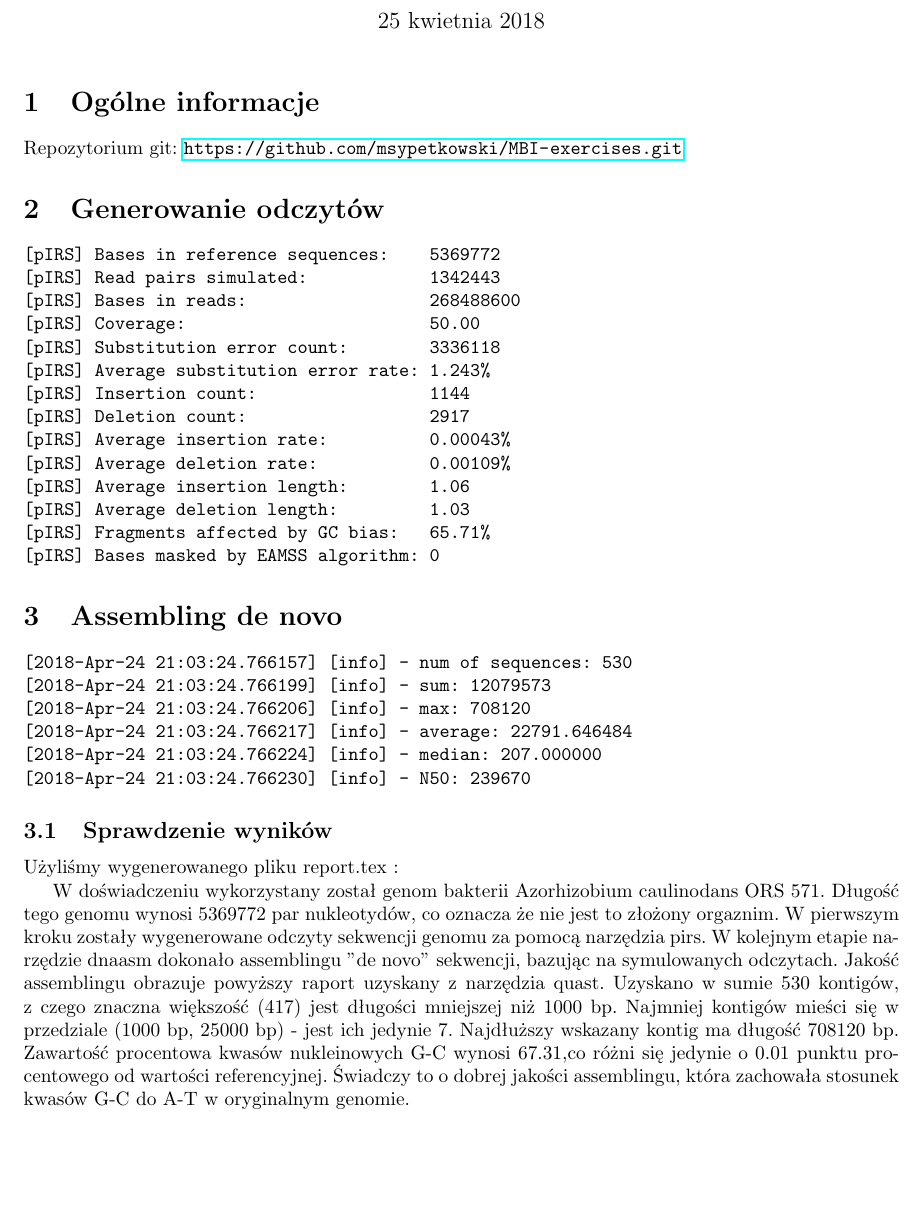
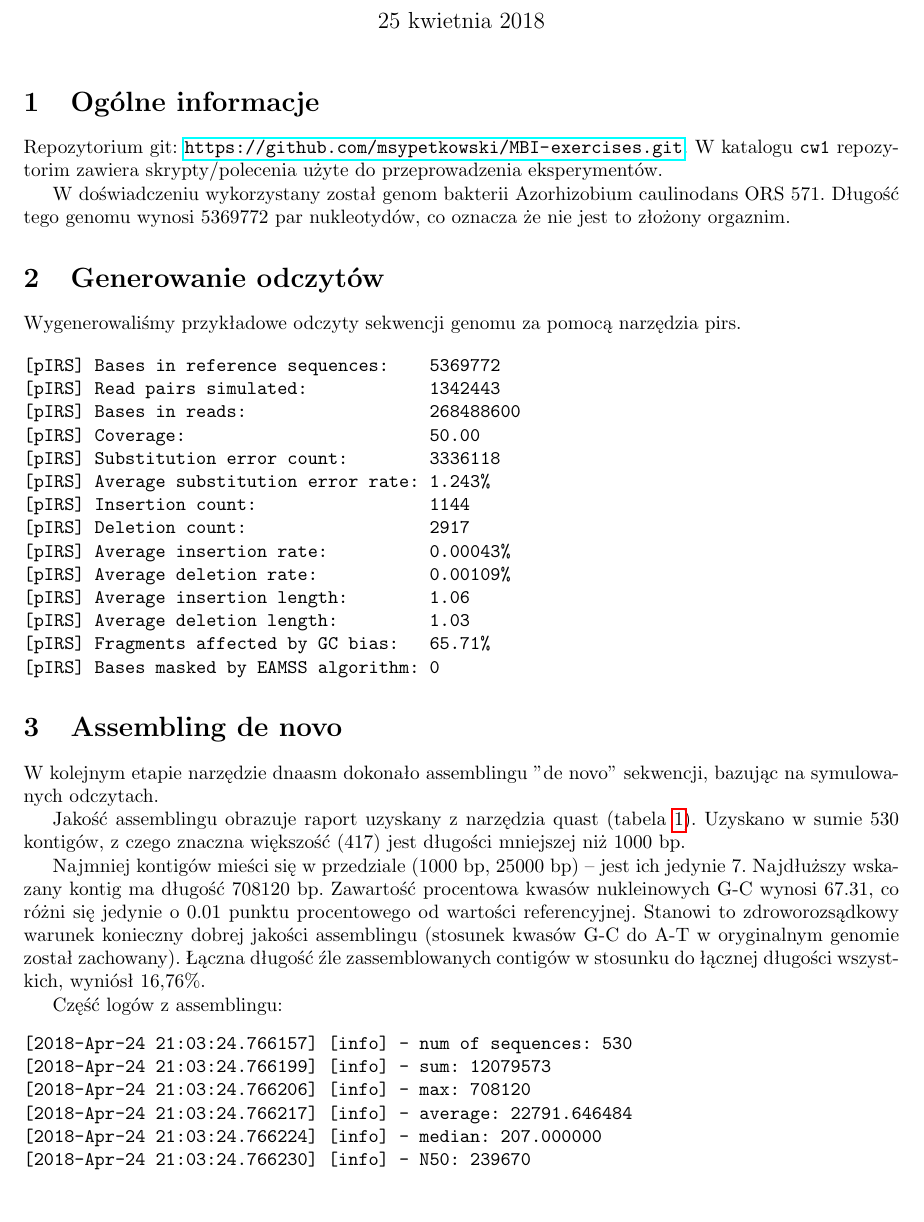
Before and after one commit to Valian/MBI-exercises, a LaTeX document (cw1/doc/main.tex): part of page 1 of 2, cut so that both start at the same text. Compiled offline with pdfLaTeX.

Commit message:
Improve doc

```diff
--- a/cw1/doc/main.tex
+++ b/cw1/doc/main.tex
@@ -15,10 +15,18 @@
 \maketitle
 
 \section{Ogólne informacje}
-Repozytorium git: \url{https://github.com/msypetkowski/MBI-exercises.git}
+Repozytorium git: \url{https://github.com/msypetkowski/MBI-exercises.git}.
+W katalogu \texttt{cw1} repozytorim zawiera skrypty/polecenia użyte do przeprowadzenia eksperymentów.
+
+W doświadczeniu wykorzystany został genom bakterii Azorhizobium caulinodans ORS 571.
+Długość tego genomu wynosi 5369772 par nukleotydów,
+co oznacza że nie jest to złożony orgaznim.
 
 
 \section{Generowanie odczytów}
+
+Wygenerowaliśmy przykładowe odczyty sekwencji genomu za pomocą narzędzia pirs.
+
 \begin{verbatim}
 [pIRS] Bases in reference sequences:    5369772
 [pIRS] Read pairs simulated:            1342443
@@ -38,6 +46,21 @@ Repozytorium git: \url{https://github.com/msypetkowski/MBI-exercises.git}
 
 \section{Assembling de novo}
 
+W kolejnym etapie narzędzie dnaasm dokonało assemblingu "de novo" sekwencji,
+bazując na symulowanych odczytach.
+
+Jakość assemblingu obrazuje raport uzyskany z narzędzia quast (tabela \ref{fig:table1}).
+Uzyskano w sumie 530 kontigów, z czego znaczna większość (417) jest długości mniejszej niż 1000 bp.
+
+Najmniej kontigów mieści się w przedziale (1000 bp, 25000 bp)
+-- jest ich jedynie 7. Najdłuższy wskazany kontig ma długość 708120 bp.
+Zawartość procentowa kwasów nukleinowych G-C wynosi 67.31,
+co różni się jedynie o 0.01 punktu procentowego od wartości referencyjnej.
+Stanowi to zdroworozsądkowy warunek konieczny dobrej jakości assemblingu
+(stosunek kwasów G-C do A-T w oryginalnym genomie został zachowany).
+Łączna długość źle zassemblowanych contigów w stosunku do łącznej długości wszystkich, wyniósł 16,76\%.
+
+Część logów z assemblingu:
 \begin{verbatim}
 [2018-Apr-24 21:03:24.766157] [info] - num of sequences: 530
 [2018-Apr-24 21:03:24.766199] [info] - sum: 12079573
@@ -47,7 +70,3 @@ Repozytorium git: \url{https://github.com/msypetkowski/MBI-exercises.git}
 [2018-Apr-24 21:03:24.766230] [info] - N50: 239670
 \end{verbatim}
 
-
-\subsection {Sprawdzenie wyników}
-
-Użyliśmy wygenerowanego pliku report.tex :
@@ -110,6 +130,4 @@ LGA75 & 11 \\ \hline
 \end{center}
 \end{table}
 
-W doświadczeniu wykorzystany został genom bakterii Azorhizobium caulinodans ORS 571. Długość tego genomu wynosi 5369772 par nukleotydów, co oznacza że nie jest to złożony orgaznim. W pierwszym kroku zostały wygenerowane odczyty sekwencji genomu za pomocą narzędzia pirs. W kolejnym etapie narzędzie dnaasm dokonało assemblingu "de novo" sekwencji, bazując na symulowanych odczytach. Jakość assemblingu obrazuje powyższy raport uzyskany z narzędzia quast. Uzyskano w sumie 530 kontigów, z czego znaczna większość (417) jest długości mniejszej niż 1000 bp. Najmniej kontigów mieści się w przedziale (1000 bp, 25000 bp) - jest ich jedynie 7. Najdłuższy wskazany kontig ma długość 708120 bp. Zawartość procentowa kwasów nukleinowych G-C wynosi 67.31,co różni się jedynie o 0.01 punktu procentowego od wartości referencyjnej. Świadczy to o dobrej jakości assemblingu, która zachowała stosunek kwasów G-C do A-T w oryginalnym genomie.
-
 \end{document}
```
Also changed, not shown: cw1/doc/main.tex (5 more changed lines).
